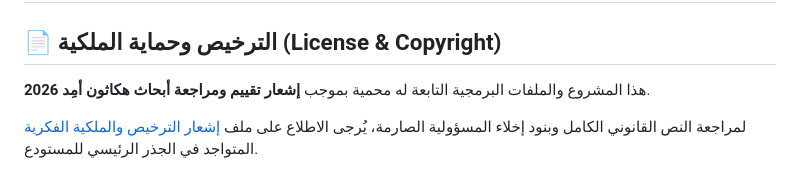
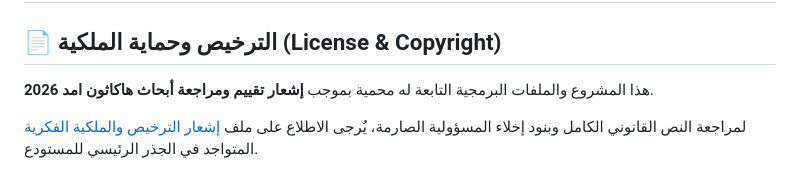
Before and after one commit to Saz-x/Ters-Project, a Markdown page: README.md, the part around the change. Rendered like a GitHub page.

Commit message:
Update README with project details and installation steps

```diff
--- a/README.md
+++ b/README.md
@@ -99,6 +99,6 @@ flutter run
 
 ## 📄 الترخيص وحماية الملكية (License & Copyright)
 
-هذا المشروع والملفات البرمجية التابعة له محمية بموجب **إشعار تقييم ومراجعة أبحاث هكاثون أمِد 2026**.
+هذا المشروع والملفات البرمجية التابعة له محمية بموجب **إشعار تقييم ومراجعة أبحاث هاكاثون امد 2026**.
 
 لمراجعة النص القانوني الكامل وبنود إخلاء المسؤولية الصارمة، يُرجى الاطلاع على ملف [إشعار الترخيص والملكية الفكرية](./LICENSE.md) المتواجد في الجذر الرئيسي للمستودع.
```
